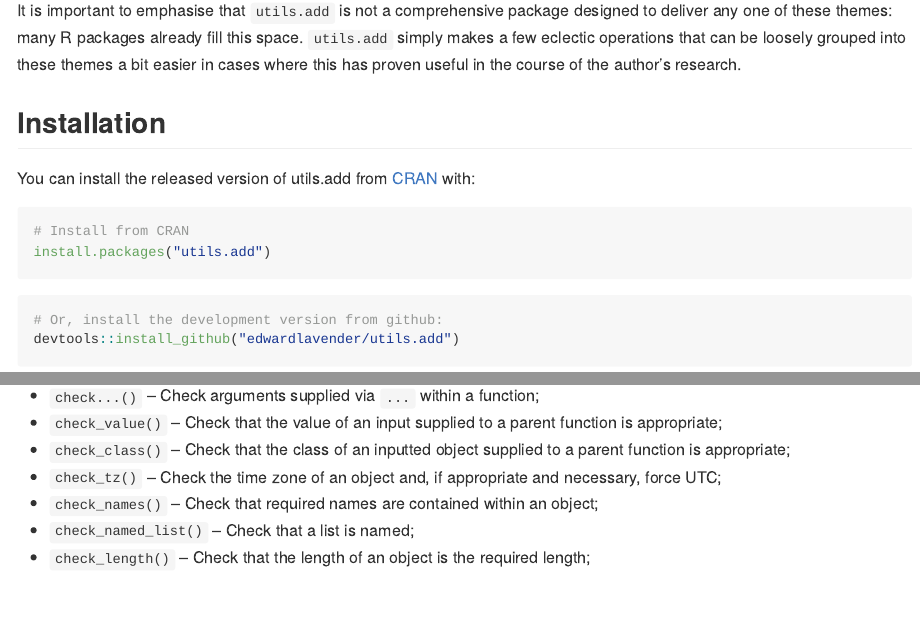
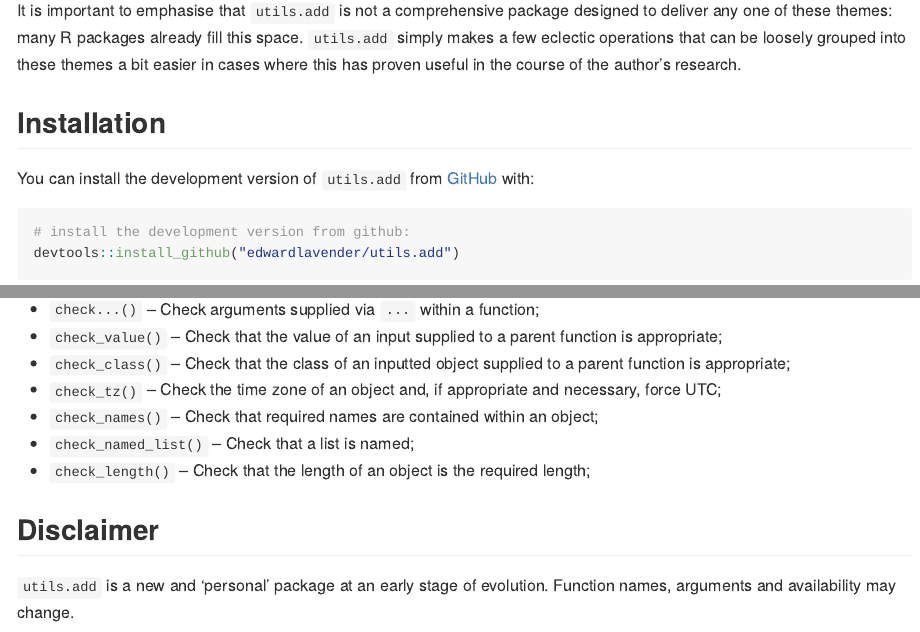
Before and after one commit to edwardlavender/utils.add, an R Markdown document (README.Rmd): the page in a window 1100 px wide, from 350 px down, and a second part further down, joined at a grey line. The pictures show the output file README.md that the author committed with the source, drawn offline in the style of GitHub.

Commit message:
Update README.

````diff
--- a/README.Rmd
+++ b/README.Rmd
@@ -28,15 +28,10 @@ It is important to emphasise that `utils.add` is not a comprehensive package des
 
 ## Installation
 
-You can install the released version of utils.add from [CRAN](https://CRAN.R-project.org) with:
+You can install the development version of `utils.add` from [GitHub](https://github.com/) with:
 
 ``` r
-# Install from CRAN
-install.packages("utils.add")
-```
-
-``` r
-# Or, install the development version from github:
+# install the development version from github:
 devtools::install_github("edwardlavender/utils.add")
 ```
 
@@ -83,3 +78,7 @@ Some functions facilitate data modification. The include:
 * `check_names()` -- Check that required names are contained within an object;
 * `check_named_list()` -- Check that a list is named;
 * `check_length()` -- Check that the length of an object is the required length;
+
+## Disclaimer
+
+`utils.add` is a new and 'personal' package at an early stage of evolution. Function names, arguments and availability may change.
````
Also changed, not shown: README.md.
